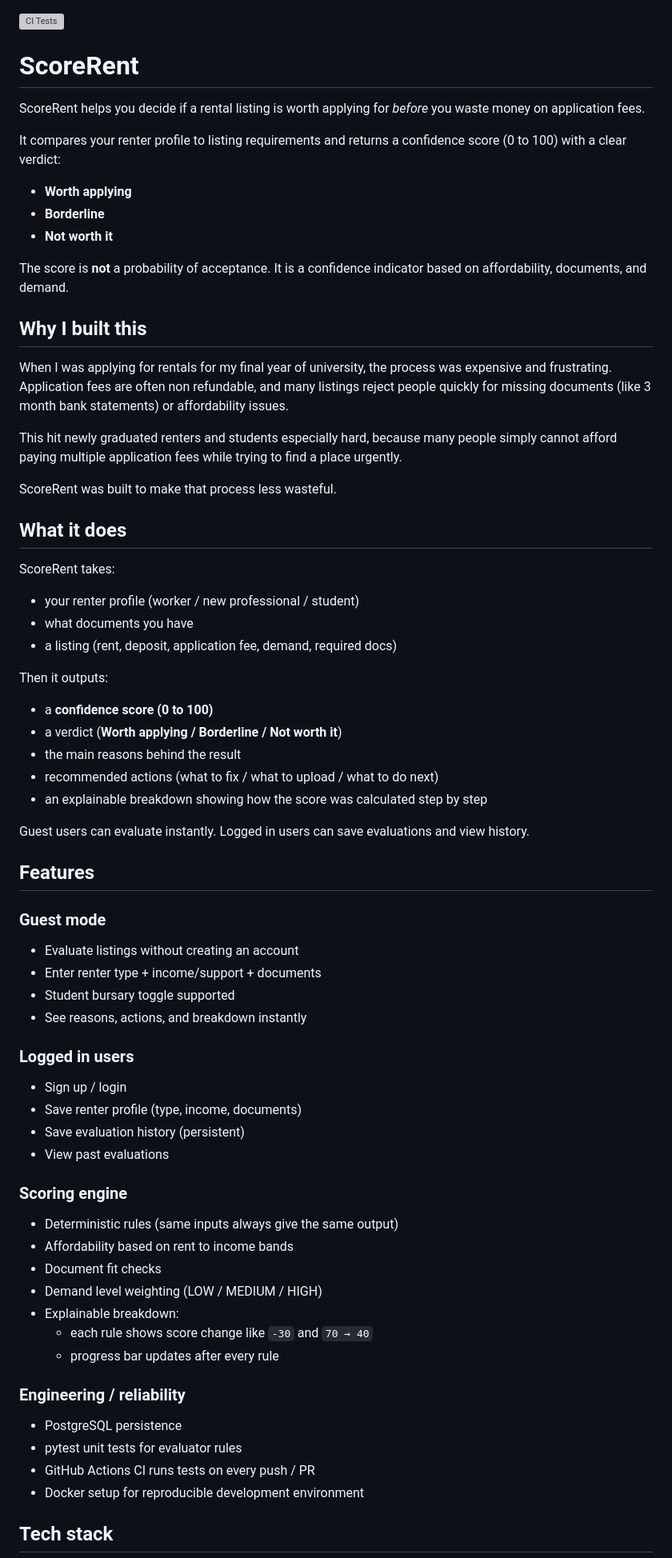
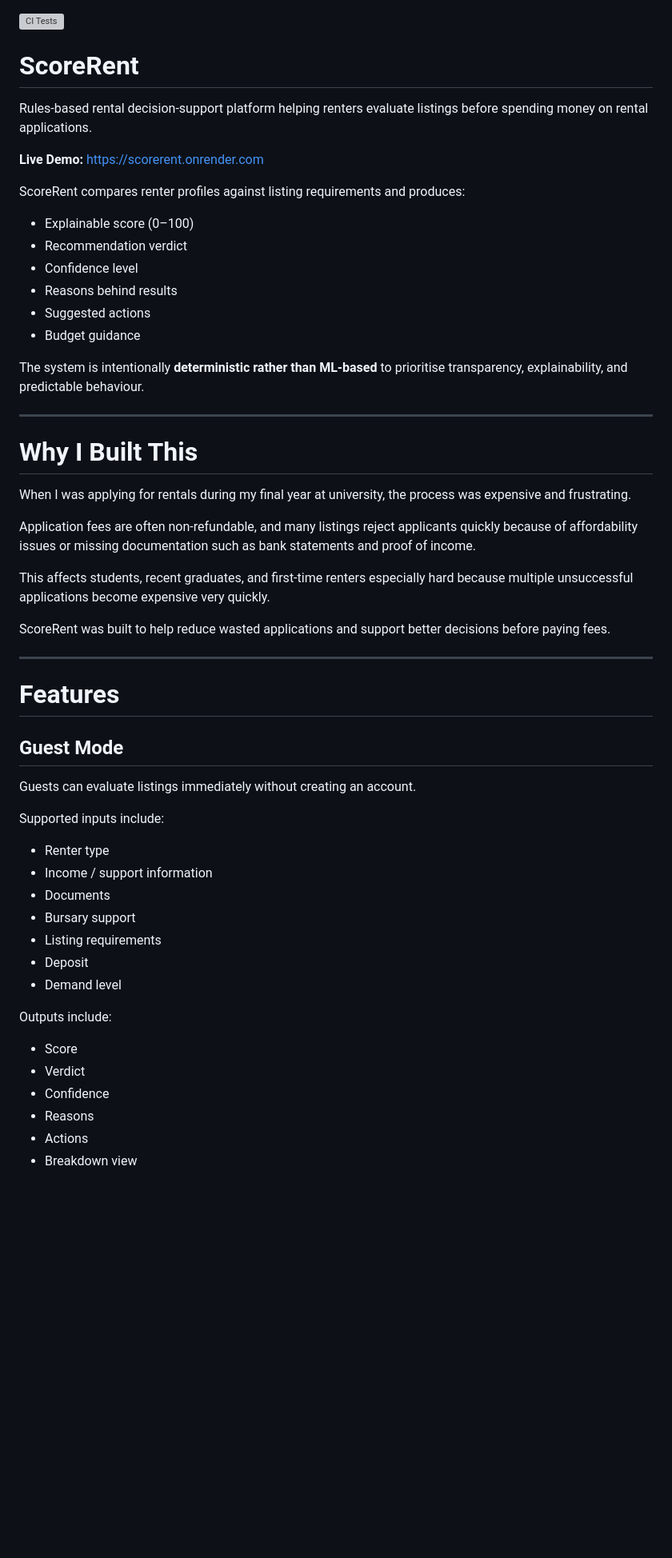
Before and after one commit to nonluthando/ScoreRent, a Markdown page: README.md, the part around one of its changes. Shown at 80% size. GitHub-like rendering; blank space fills up the shorter version; grey boxes are pictures that could not be loaded.

```diff
--- a/README.md
+++ b/README.md
@@ -1,69 +1,58 @@
 ![CI Tests](https://github.com/nonluthando/ScoreRent/actions/workflows/tests.yml/badge.svg)
+
 # ScoreRent
 
-ScoreRent helps you decide if a rental listing is worth applying for *before* you waste money on application fees.
+Rules-based rental decision-support platform helping renters evaluate listings before spending money on rental applications.
 
-It compares your renter profile to listing requirements and returns a confidence score (0 to 100) with a clear verdict:
+**Live Demo:** https://scorerent.onrender.com
 
-- **Worth applying**
-- **Borderline**
-- **Not worth it**
+ScoreRent compares renter profiles against listing requirements and produces:
 
-The score is **not** a probability of acceptance. It is a confidence indicator based on affordability, documents, and demand.
+- Explainable score (0–100)
+- Recommendation verdict
+- Confidence level
+- Reasons behind results
+- Suggested actions
+- Budget guidance
 
-## Why I built this
+The system is intentionally **deterministic rather than ML-based** to prioritise transparency, explainability, and predictable behaviour.
 
-When I was applying for rentals for my final year of university, the process was expensive and frustrating. Application fees are often non refundable, and many listings reject people quickly for missing documents (like 3 month bank statements) or affordability issues.
+---
 
-This hit newly graduated renters and students especially hard, because many people simply cannot afford paying multiple application fees while trying to find a place urgently.
+# Why I Built This
 
-ScoreRent was built to make that process less wasteful.
+When I was applying for rentals during my final year at university, the process was expensive and frustrating.
 
-## What it does
+Application fees are often non-refundable, and many listings reject applicants quickly because of affordability issues or missing documentation such as bank statements and proof of income.
 
-ScoreRent takes:
-- your renter profile (worker / new professional / student)
-- what documents you have
-- a listing (rent, deposit, application fee, demand, required docs)
+This affects students, recent graduates, and first-time renters especially hard because multiple unsuccessful applications become expensive very quickly.
 
-Then it outputs:
-- a **confidence score (0 to 100)**
-- a verdict (**Worth applying / Borderline / Not worth it**)
-- the main reasons behind the result
-- recommended actions (what to fix / what to upload / what to do next)
-- an explainable breakdown showing how the score was calculated step by step
+ScoreRent was built to help reduce wasted applications and support better decisions before paying fees.
 
-Guest users can evaluate instantly. Logged in users can save evaluations and view history.
+---
 
-## Features
+# Features
 
-### Guest mode
-- Evaluate listings without creating an account
-- Enter renter type + income/support + documents
-- Student bursary toggle supported
-- See reasons, actions, and breakdown instantly
+## Guest Mode
 
-### Logged in users
-- Sign up / login
-- Save renter profile (type, income, documents)
-- Save evaluation history (persistent)
-- View past evaluations
+Guests can evaluate listings immediately without creating an account.
 
-### Scoring engine
-- Deterministic rules (same inputs always give the same output)
-- Affordability based on rent to income bands
-- Document fit checks
-- Demand level weighting (LOW / MEDIUM / HIGH)
-- Explainable breakdown:
-  - each rule shows score change like `-30` and `70 → 40`
-  - progress bar updates after every rule
+Supported inputs include:
 
-### Engineering / reliability
-- PostgreSQL persistence
-- pytest unit tests for evaluator rules
-- GitHub Actions CI runs tests on every push / PR
-- Docker setup for reproducible development environment
+- Renter type
+- Income / support information
+- Documents
+- Bursary support
+- Listing requirements
+- Deposit
+- Demand level
 
+Outputs include:
 
-## Tech stack
+- Score
+- Verdict
+- Confidence
+- Reasons
+- Actions
+- Breakdown view
 
```
Also changed, not shown: other parts of README.md (+275 -50 lines).
